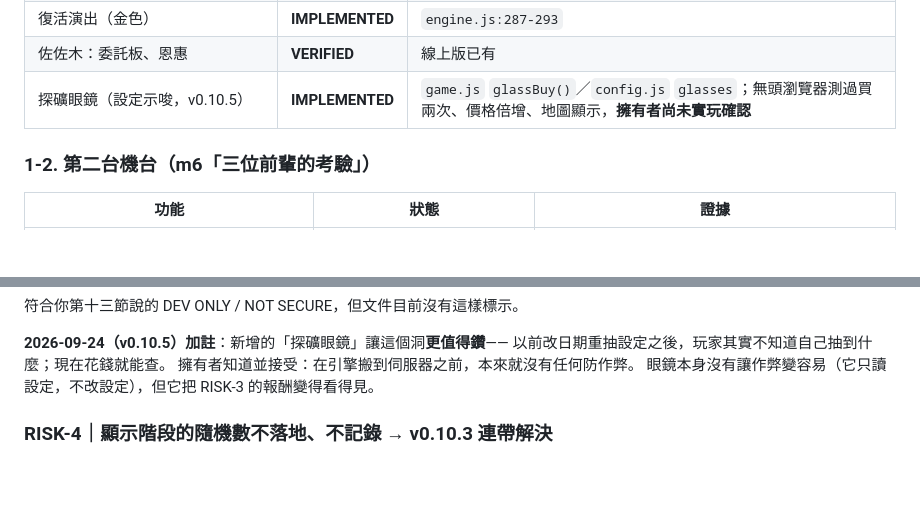
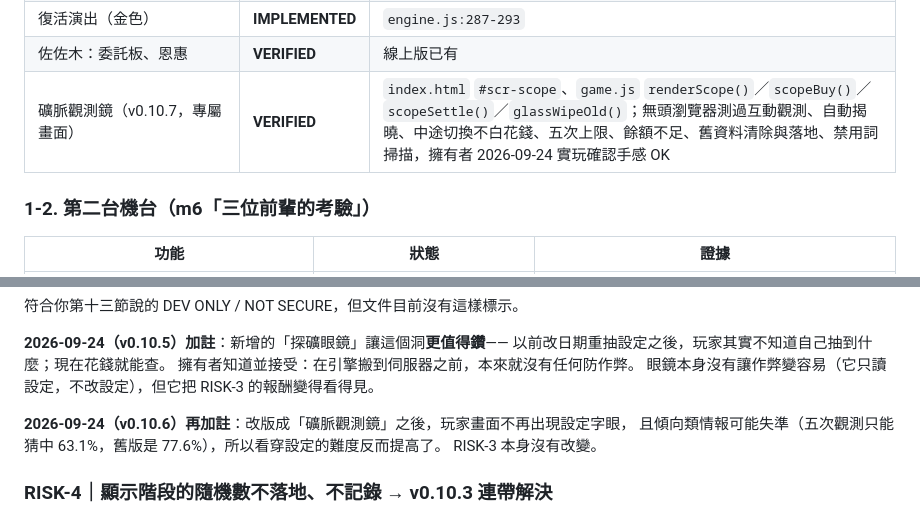
Before and after one commit to Charles0148/Gold-digger, a Markdown page: docs/PROJECT_REALITY_CHECK.md, 2 parts joined by grey strips. Drawn GitHub-style; blank space fills up the shorter version.

Commit message:
v0.10.7 docs：專屬畫面流程、舊資料清除、觀測鏡升為 VERIFIED

```diff
--- a/docs/PROJECT_REALITY_CHECK.md
+++ b/docs/PROJECT_REALITY_CHECK.md
@@ -59,7 +59,7 @@ Supabase 專案也還沒建立、SQL 還沒跑、`saves` / `admins` / `mail` / `
 | 700 揮上限（有利區間） | **IMPLEMENTED** | `config.js:94` |
 | 復活演出（金色） | **IMPLEMENTED** | `engine.js:287-293` |
 | 佐佐木：委託板、恩惠 | **VERIFIED** | 線上版已有 |
-| 探礦眼鏡（設定示唆，v0.10.5） | **IMPLEMENTED** | `game.js` `glassBuy()`／`config.js` `glasses`；無頭瀏覽器測過買兩次、價格倍增、地圖顯示，**擁有者尚未實玩確認** |
+| 礦脈觀測鏡（v0.10.7，專屬畫面） | **VERIFIED** | `index.html` `#scr-scope`、`game.js` `renderScope()`／`scopeBuy()`／`scopeSettle()`／`glassWipeOld()`；無頭瀏覽器測過互動觀測、自動揭曉、中途切換不白花錢、五次上限、餘額不足、舊資料清除與落地、禁用詞掃描，擁有者 2026-09-24 實玩確認手感 OK |
 
 ### 1-2. 第二台機台（m6「三位前輩的考驗」）
 
@@ -236,6 +236,10 @@ rev 不符 → 更新 0 列、什麼都沒被覆蓋 → 跳出「存檔撞到了
 以前改日期重抽設定之後，玩家其實不知道自己抽到什麼；現在花錢就能查。
 擁有者知道並接受：在引擎搬到伺服器之前，本來就沒有任何防作弊。
 眼鏡本身沒有讓作弊變容易（它只讀設定，不改設定），但它把 RISK-3 的報酬變得看得見。
+
+**2026-09-24（v0.10.6）再加註**：改版成「礦脈觀測鏡」之後，玩家畫面不再出現設定字眼，
+且傾向類情報可能失準（五次觀測只能猜中 63.1%，舊版是 77.6%），所以看穿設定的難度反而提高了。
+RISK-3 本身沒有改變。
 
 ### RISK-4｜顯示階段的隨機數不落地、不記錄 → **v0.10.3 連帶解決**
 
```
Also changed, not shown: docs/01_脈絡總覽.md (+2 -0 lines), docs/02_AI驗證用技術規格.md (+58 -38 lines).
